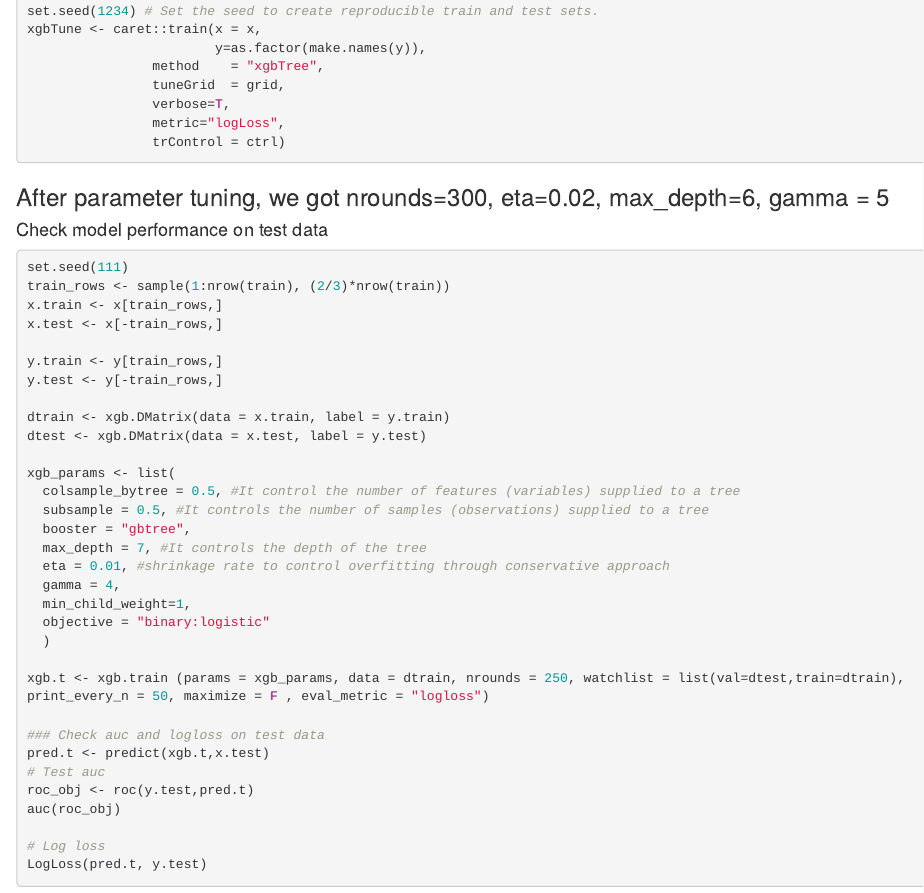
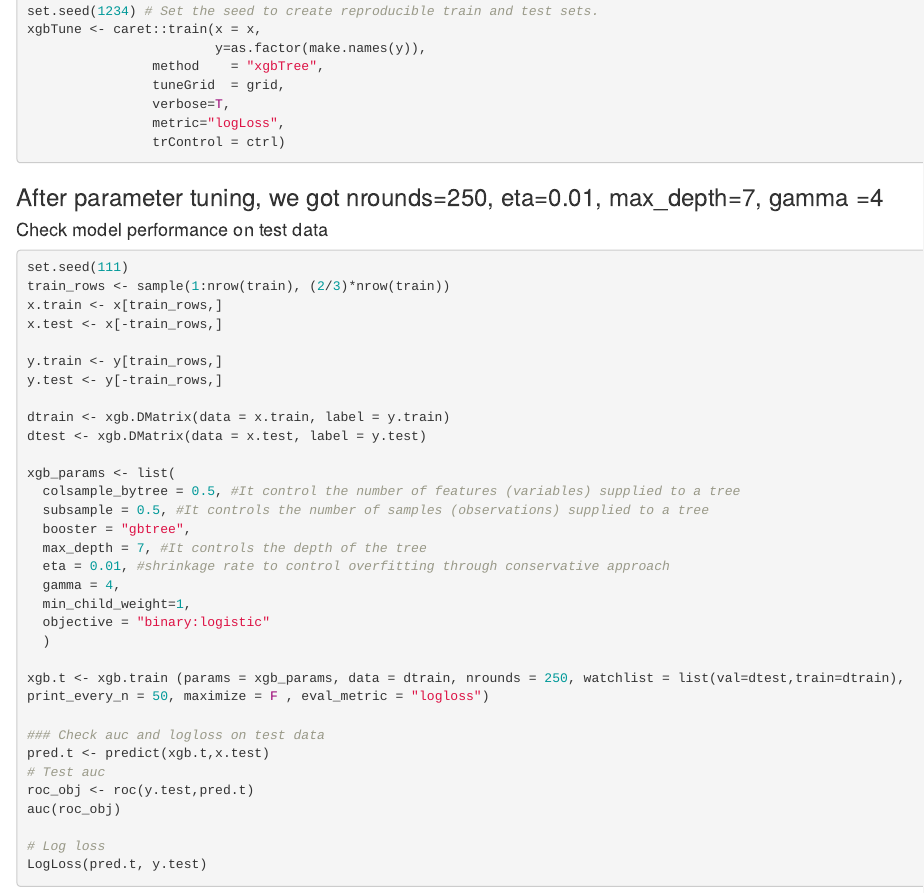
Before and after one commit to pwqqq/Big-data-hw5, an R Markdown document (NoShowPrediction.Rmd): the page in a window 1100 px wide, from 1290 px down. Rendered offline with R 4.5, knitr and Pandoc, with nearby package versions; the code chunks are not run, so their results and figures are left out.

Commit message:
update parameter tuning

````diff
--- a/NoShowPrediction.Rmd
+++ b/NoShowPrediction.Rmd
@@ -85,7 +85,7 @@ xgbTune <- caret::train(x = x,
                 trControl = ctrl)
 ```
 
-### After parameter tuning, we got nrounds=300, eta=0.02, max_depth=6, gamma = 5
+### After parameter tuning, we got nrounds=250, eta=0.01, max_depth=7, gamma =4
 #### Check model performance on test data
 ```{r}
 set.seed(111)
````
